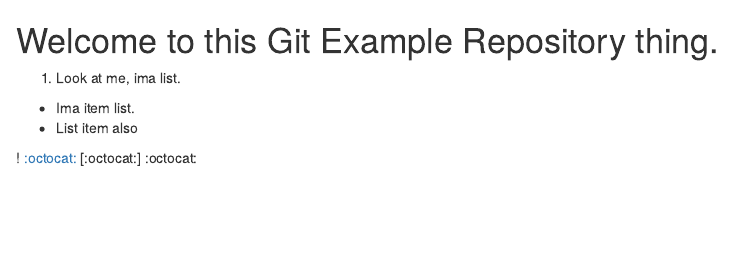
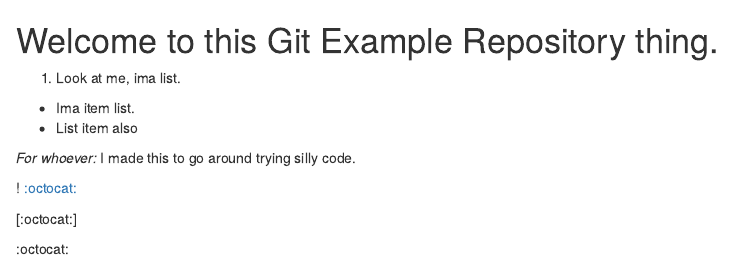
Before and after one commit to EmmanuelRA/Gitexample, an R Markdown document (Readme.rmd): the page in a window 1100 px wide, from its top. Rendered offline with R 4.5, knitr and Pandoc, with nearby package versions.

Commit message:
Update Readme.rmd

```diff
--- a/Readme.rmd
+++ b/Readme.rmd
@@ -4,6 +4,10 @@
 * Ima item list.
 * List item also
 
+*For whoever:* I made this to go around trying silly code.
+
 ! [:octocat:](img.jpg)
+
 [:octocat:]
+
 :octocat:
```
